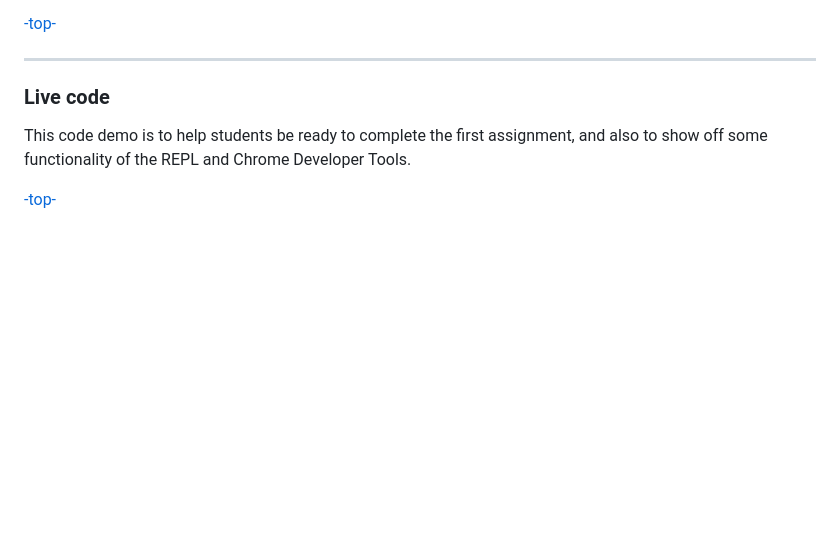
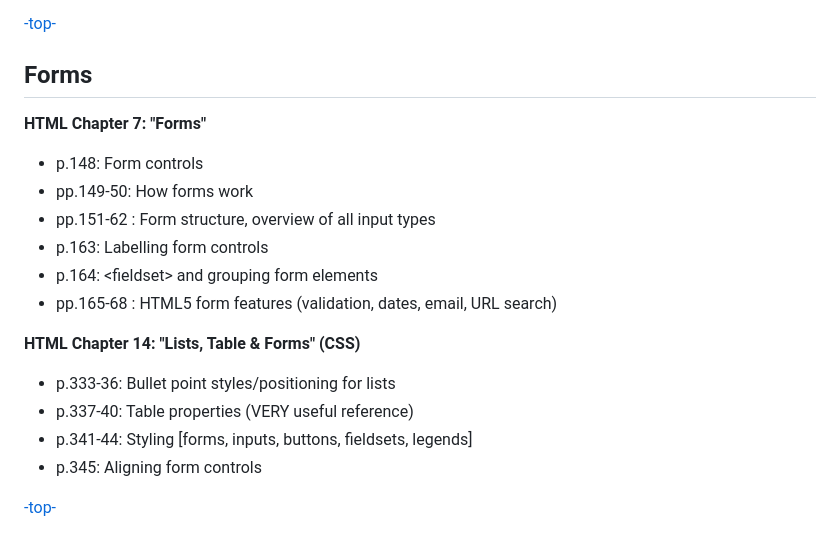
Before and after one commit to codefellows/seattle-201d44, a Markdown page: class-08-forms-events/README.md, the part around the change printed below. GitHub-like rendering; blank space fills up the shorter version.

```diff
--- a/class-08-forms-events/README.md
+++ b/class-08-forms-events/README.md
@@ -63,11 +60,23 @@ We'll do code reviews to begin class most days
 
 [-top-](#top)
 
----
+<a id="forms"></a>
+## Forms
 
-<a id="code"></a>
-### Live code
+**HTML Chapter 7: "Forms"**
 
-This code demo is to help students be ready to complete the first assignment, and also to show off some functionality of the REPL and Chrome Developer Tools.
+- p.148: Form controls
+- pp.149-50: How forms work
+- pp.151-62 : Form structure, overview of all input types
+- p.163: Labelling form controls
+- p.164: \<fieldset\> and grouping form elements
+- pp.165-68 : HTML5 form features (validation, dates, email, URL search)
+
+**HTML Chapter 14: "Lists, Table & Forms" (CSS)**
+
+- p.333-36: Bullet point styles/positioning for lists
+- p.337-40: Table properties (VERY useful reference)
+- p.341-44: Styling [forms, inputs, buttons, fieldsets, legends]
+- p.345: Aligning form controls
 
 [-top-](#top)
```
Also changed, not shown: other parts of class-08-forms-events/README.md (+31 -34 lines), class-08-forms-events/ermahgerd.jpg (added), 1 other file.
